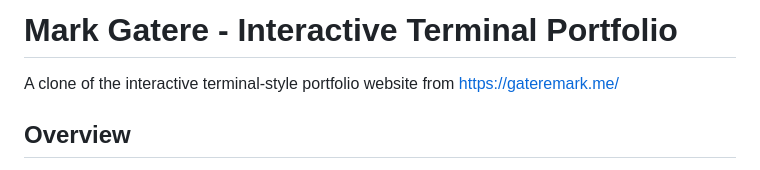
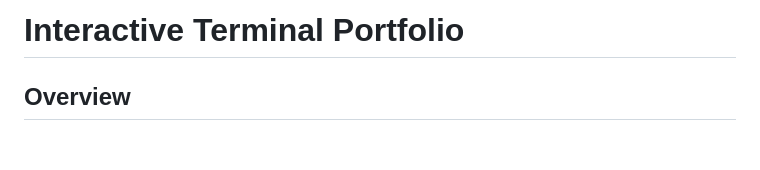
Before and after one commit to Vinay-patle/mark-gatere-terminal-portfolio, a Markdown page: README.md, the part around the change. Drawn GitHub-style; blank space fills up the shorter version.

```diff
--- a/README.md
+++ b/README.md
@@ -1,6 +1,4 @@
-# Mark Gatere - Interactive Terminal Portfolio
-
-A clone of the interactive terminal-style portfolio website from https://gateremark.me/
+# Interactive Terminal Portfolio
 
 ## Overview
 
```
